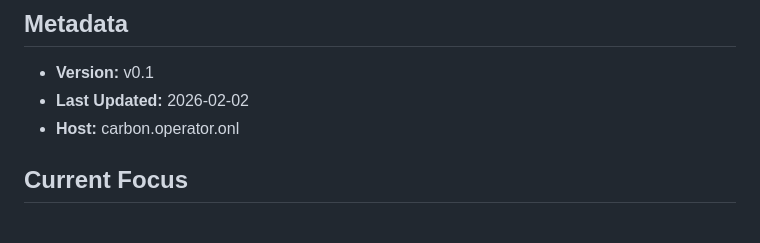
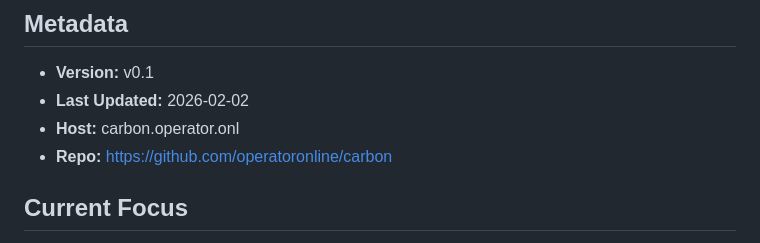
Before and after one commit to operatoronline/carbon, a Markdown page: STATUS.md, the part around the change. Drawn GitHub-style.

Commit message:
Add GitHub repo to STATUS.md

```diff
--- a/STATUS.md
+++ b/STATUS.md
@@ -4,6 +4,7 @@
 - **Version:** v0.1
 - **Last Updated:** 2026-02-02
 - **Host:** carbon.operator.onl
+- **Repo:** https://github.com/operatoronline/carbon
 
 ## Current Focus
 **Component Completeness Overhaul** — Early components are stubs; later ones are comprehensive. See `VERIFICATION.md` for full audit.
```
